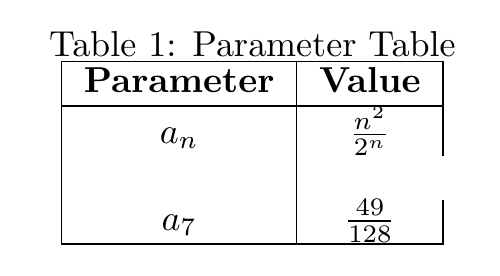
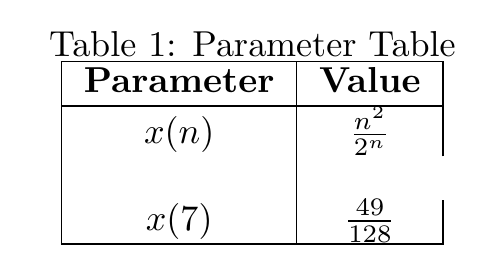
Before and after one commit to Srija04092006/EE1205, a LaTeX document (11.9.1.8/tables/table1.tex): part of the page, cut so that both start at the same text. Compiled offline with pdfLaTeX.

Commit message:
Add files via upload

```diff
--- a/11.9.1.8/tables/table1.tex
+++ b/11.9.1.8/tables/table1.tex
@@ -10,8 +10,8 @@
         \hline
         \textbf{Parameter} & \textbf{Value} \\
         \hline
-        $a_n$ &  $\frac{n^2}{2^n}$\\ \\
-	 $a_7$ & $\frac{49}{128}$\\
+        \(x(n)\) & \(\frac{n^2}{2^n}\) \\ \\
+        \(x(7)\) & \(\frac{49}{128}\) \\
         \hline
     \end{tabular}
 \end{table}
```
Also changed, not shown: 11.9.1.8/tables/table1.pdf.
